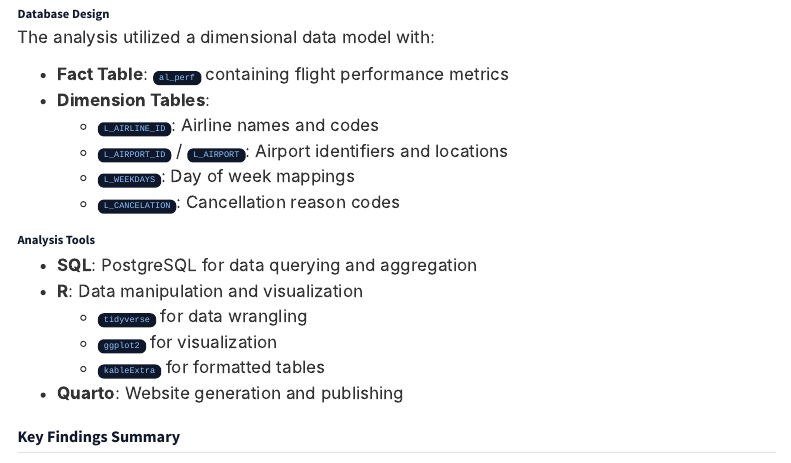
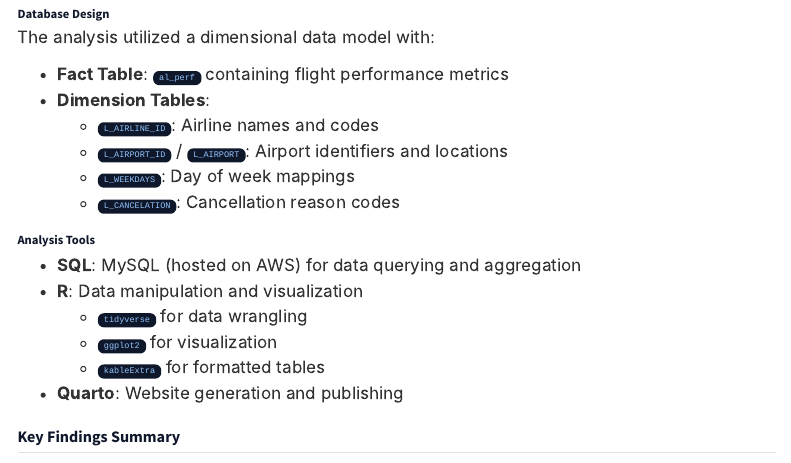
Before and after one commit to jlinnnn/flight-delays-analysis, a Quarto document (about.qmd): the page in a window 1100 px wide, from 740 px down. Rendered offline with R 4.5, knitr and Pandoc in place of Quarto, with nearby package versions; menus at the side of the page are left out.

Commit message:
Correct database to MySQL/AWS and add live site URL to README
- about.qmd listed PostgreSQL under Analysis Tools, contradicting the
  README and the MySQL Workbench queries in SQL_exports/
- README had a placeholder where the GitHub Pages URL should be
- Re-rendered docs/ so the published site reflects both changes

Co-Authored-By: Claude Opus 5 <noreply@anthropic.com>

```diff
--- a/about.qmd
+++ b/about.qmd
@@ -45,7 +45,7 @@ The analysis utilized a dimensional data model with:
 
 ### Analysis Tools
 
-- **SQL**: PostgreSQL for data querying and aggregation
+- **SQL**: MySQL (hosted on AWS) for data querying and aggregation
 - **R**: Data manipulation and visualization
   - `tidyverse` for data wrangling
   - `ggplot2` for visualization
```
Also changed, not shown: README.md, docs/search.json, 1 other file.
